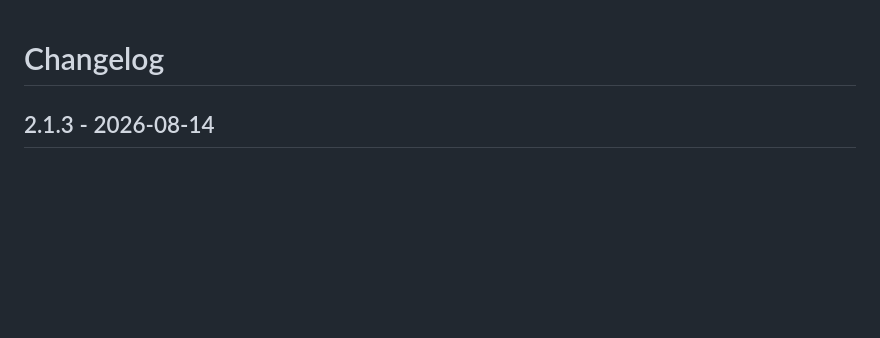
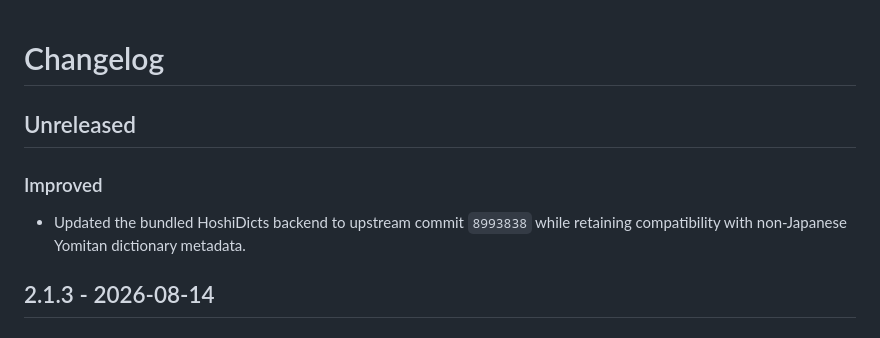
Before and after one commit to afn478/iinatan, a Markdown page: CHANGELOG.md, the part around the change. Drawn GitHub-style; blank space fills up the shorter version.

Commit message:
Update HoshiDicts backend

```diff
--- a/CHANGELOG.md
+++ b/CHANGELOG.md
@@ -1,4 +1,10 @@
 # Changelog
+
+## Unreleased
+
+### Improved
+
+- Updated the bundled HoshiDicts backend to upstream commit `8993838` while retaining compatibility with non-Japanese Yomitan dictionary metadata.
 
 ## 2.1.3 - 2026-08-14
 
```
